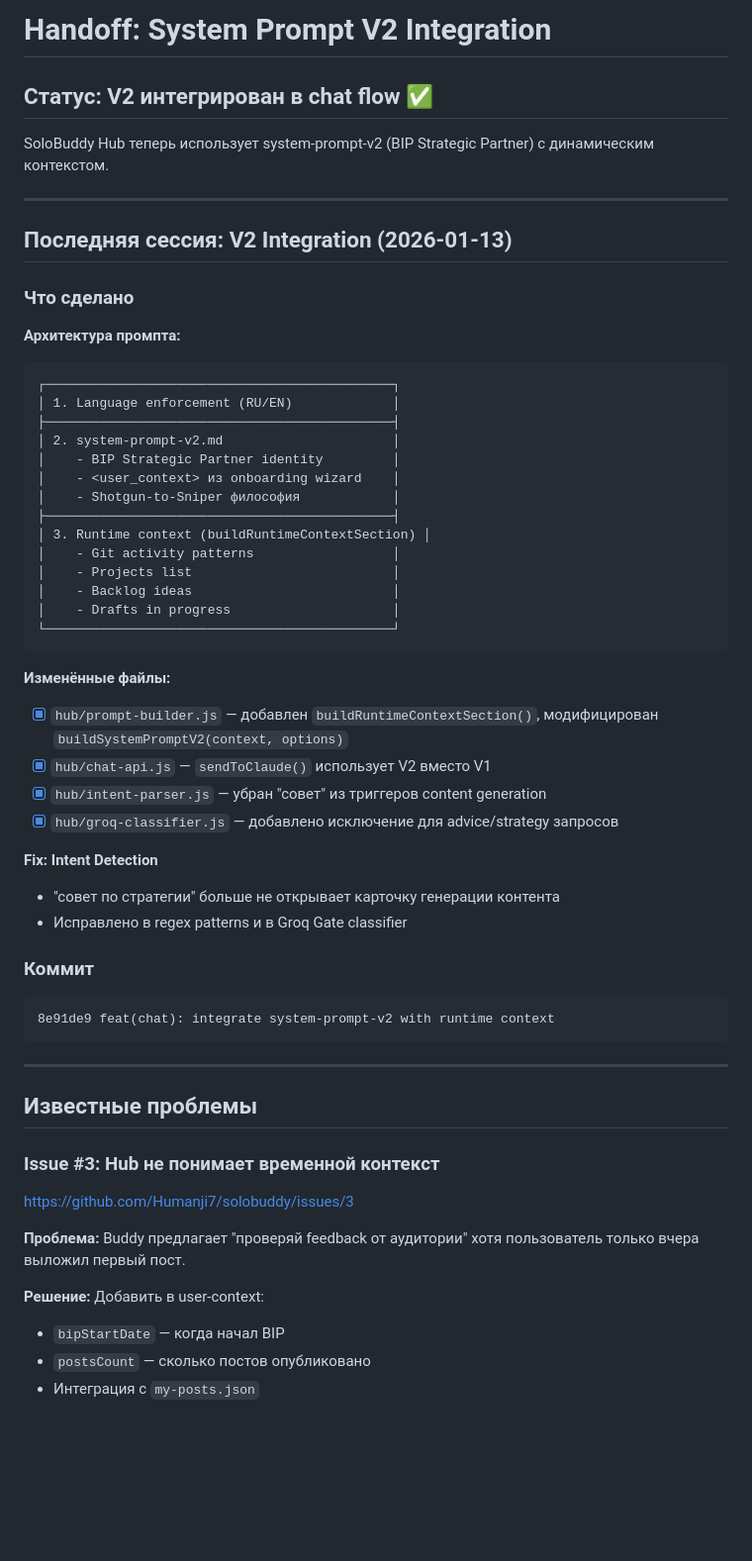
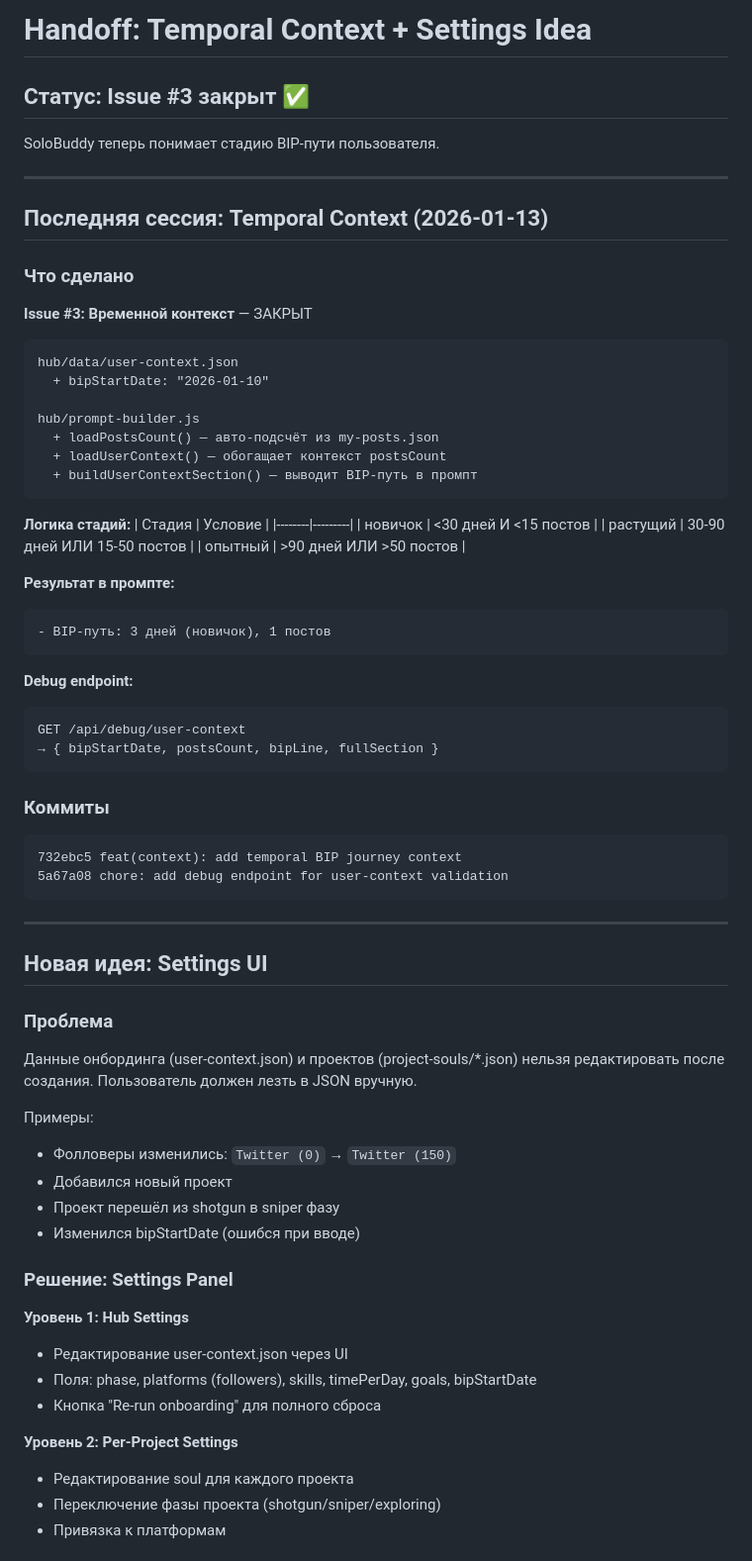
Before and after one commit to Humanji7/solobuddy, a Markdown page: HANDOFF.md, the part around one of its changes. Shown at 99% size. GitHub-like rendering; blank space fills up the shorter version.

````diff
--- a/HANDOFF.md
+++ b/HANDOFF.md
@@ -1,58 +1,74 @@
-# Handoff: System Prompt V2 Integration
+# Handoff: Temporal Context + Settings Idea
 
-## Статус: V2 интегрирован в chat flow ✅
+## Статус: Issue #3 закрыт ✅
 
-SoloBuddy Hub теперь использует system-prompt-v2 (BIP Strategic Partner) с динамическим контекстом.
+SoloBuddy теперь понимает стадию BIP-пути пользователя.
 
 ---
 
-## Последняя сессия: V2 Integration (2026-01-13)
+## Последняя сессия: Temporal Context (2026-01-13)
 
 ### Что сделано
 
-**Архитектура промпта:**
+**Issue #3: Временной контекст** — ЗАКРЫТ
+
 ```
-┌─────────────────────────────────────────────┐
-│ 1. Language enforcement (RU/EN)             │
-├─────────────────────────────────────────────┤
-│ 2. system-prompt-v2.md                      │
-│    - BIP Strategic Partner identity         │
-│    - <user_context> из onboarding wizard    │
-│    - Shotgun-to-Sniper философия            │
-├─────────────────────────────────────────────┤
-│ 3. Runtime context (buildRuntimeContextSection) │
-│    - Git activity patterns                  │
-│    - Projects list                          │
-│    - Backlog ideas                          │
-│    - Drafts in progress                     │
-└─────────────────────────────────────────────┘
+hub/data/user-context.json
+  + bipStartDate: "2026-01-10"
+
+hub/prompt-builder.js
+  + loadPostsCount() — авто-подсчёт из my-posts.json
+  + loadUserContext() — обогащает контекст postsCount
+  + buildUserContextSection() — выводит BIP-путь в промпт
 ```
 
-**Изменённые файлы:**
-- [x] `hub/prompt-builder.js` — добавлен `buildRuntimeContextSection()`, модифицирован `buildSystemPromptV2(context, options)`
-- [x] `hub/chat-api.js` — `sendToClaude()` использует V2 вместо V1
-- [x] `hub/intent-parser.js` — убран "совет" из триггеров content generation
-- [x] `hub/groq-classifier.js` — добавлено исключение для advice/strategy запросов
+**Логика стадий:**
+| Стадия | Условие |
+|--------|---------|
+| новичок | <30 дней И <15 постов |
+| растущий | 30-90 дней ИЛИ 15-50 постов |
+| опытный | >90 дней ИЛИ >50 постов |
 
-**Fix: Intent Detection**
-- "совет по стратегии" больше не открывает карточку генерации контента
-- Исправлено в regex patterns и в Groq Gate classifier
+**Результат в промпте:**
+```
+- BIP-путь: 3 дней (новичок), 1 постов
+```
 
-### Коммит
+**Debug endpoint:**
 ```
-8e91de9 feat(chat): integrate system-prompt-v2 with runtime context
+GET /api/debug/user-context
+→ { bipStartDate, postsCount, bipLine, fullSection }
+```
+
+### Коммиты
+```
+732ebc5 feat(context): add temporal BIP journey context
+5a67a08 chore: add debug endpoint for user-context validation
 ```
 
 ---
 
-## Известные проблемы
+## Новая идея: Settings UI
 
-### Issue #3: Hub не понимает временной контекст
-https://github.com/Humanji7/solobuddy/issues/3
+### Проблема
 
-**Проблема:** Buddy предлагает "проверяй feedback от аудитории" хотя пользователь только вчера выложил первый пост.
+Данные онбординга (user-context.json) и проектов (project-souls/*.json) нельзя редактировать после создания. Пользователь должен лезть в JSON вручную.
 
-**Решение:** Добавить в user-context:
-- `bipStartDate` — когда начал BIP
-- `postsCount` — сколько постов опубликовано
-- Интеграция с `my-posts.json`
+Примеры:
+- Фолловеры изменились: `Twitter (0)` → `Twitter (150)`
+- Добавился новый проект
+- Проект перешёл из shotgun в sniper фазу
+- Изменился bipStartDate (ошибся при вводе)
+
+### Решение: Settings Panel
+
+**Уровень 1: Hub Settings**
+- Редактирование user-context.json через UI
+- Поля: phase, platforms (followers), skills, timePerDay, goals, bipStartDate
+- Кнопка "Re-run onboarding" для полного сброса
+
+**Уровень 2: Per-Project Settings**
+- Редактирование soul для каждого проекта
+- Переключение фазы проекта (shotgun/sniper/exploring)
+- Привязка к платформам
+
````
Also changed, not shown: other parts of HANDOFF.md (+60 -42 lines).
